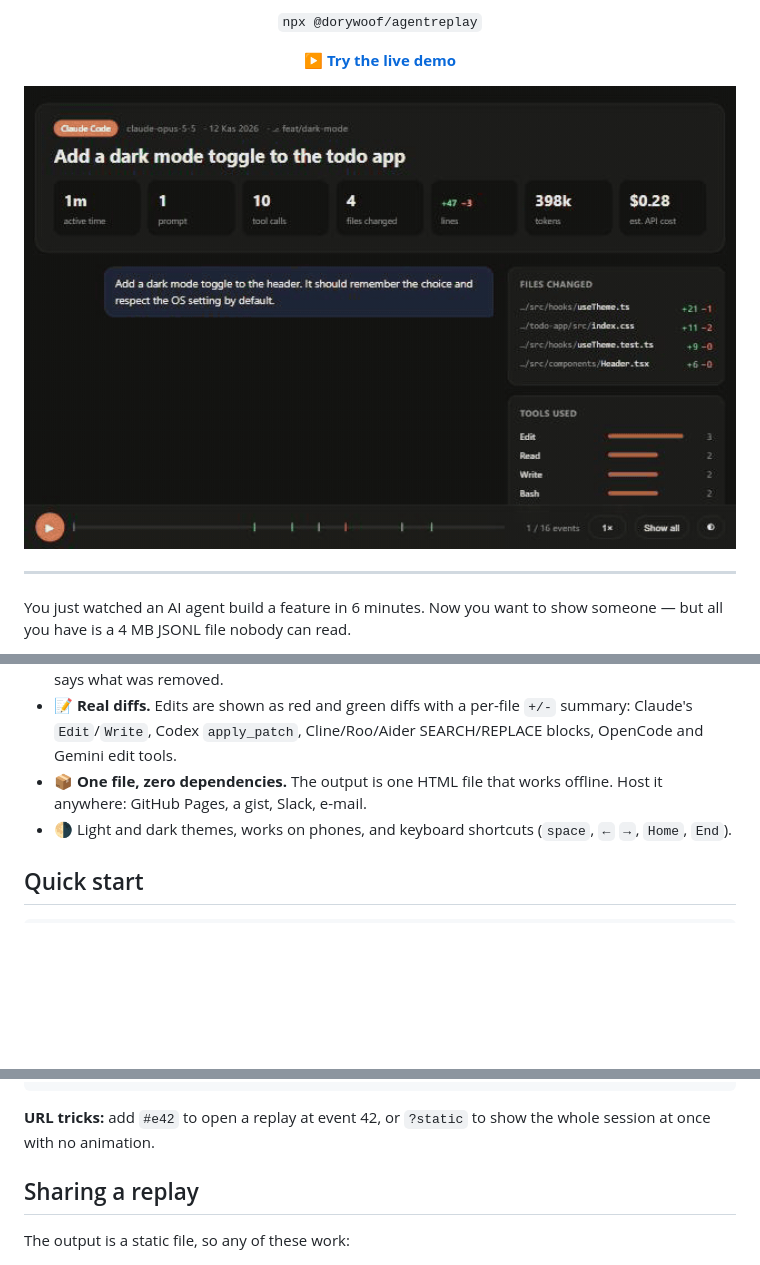
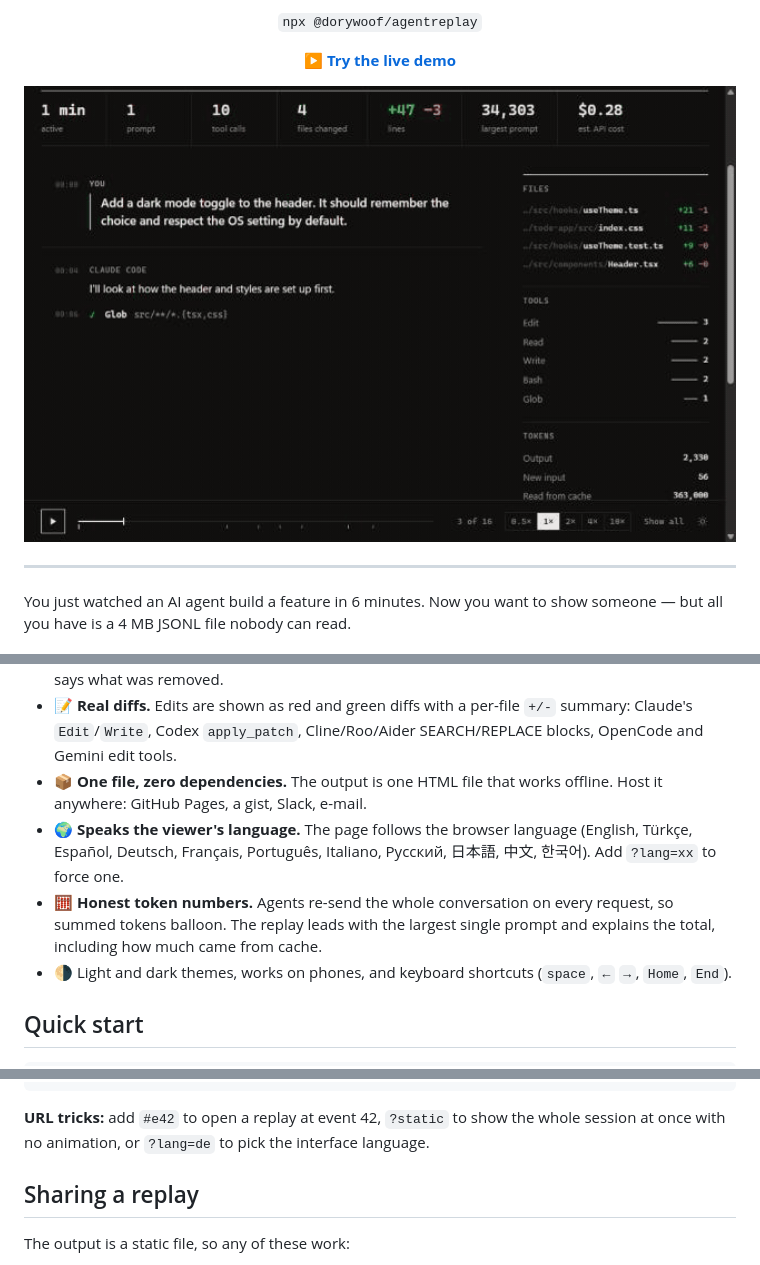
Before and after one commit to dorywoof/agentreplay, a Markdown page: README.md, 3 parts joined by grey strips. GitHub-like rendering; pictures changed too: docs/demo.gif; blank space fills up the shorter version.

````diff
--- a/README.md
+++ b/README.md
@@ -32,6 +32,8 @@ You just watched an AI agent build a feature in 6 minutes. Now you want to show
 - 🔒 **Safe to share by default.** API keys, tokens, JWTs, private keys, passwords in env assignments, e-mail addresses and your home directory are redacted *before* the HTML is written. The footer says what was removed.
 - 📝 **Real diffs.** Edits are shown as red and green diffs with a per-file `+/-` summary: Claude's `Edit`/`Write`, Codex `apply_patch`, Cline/Roo/Aider SEARCH/REPLACE blocks, OpenCode and Gemini edit tools.
 - 📦 **One file, zero dependencies.** The output is one HTML file that works offline. Host it anywhere: GitHub Pages, a gist, Slack, e-mail.
+- 🌍 **Speaks the viewer's language.** The page follows the browser language (English, Türkçe, Español, Deutsch, Français, Português, Italiano, Русский, 日本語, 中文, 한국어). Add `?lang=xx` to force one.
+- 🧮 **Honest token numbers.** Agents re-send the whole conversation on every request, so summed tokens balloon. The replay leads with the largest single prompt and explains the total, including how much came from cache.
 - 🌗 Light and dark themes, works on phones, and keyboard shortcuts (`space`, `←` `→`, `Home`, `End`).
 
 ## Quick start
@@ -128,7 +130,7 @@ Sessions are found automatically. You can also pass any file directly.
     --no-open         don't open the replay in a browser
 ```
 
-**URL tricks:** add `#e42` to open a replay at event 42, or `?static` to show the whole session at once with no animation.
+**URL tricks:** add `#e42` to open a replay at event 42, `?static` to show the whole session at once with no animation, or `?lang=de` to pick the interface language.
 
 ## Sharing a replay
 
````
Also changed, not shown: 9 other files.
